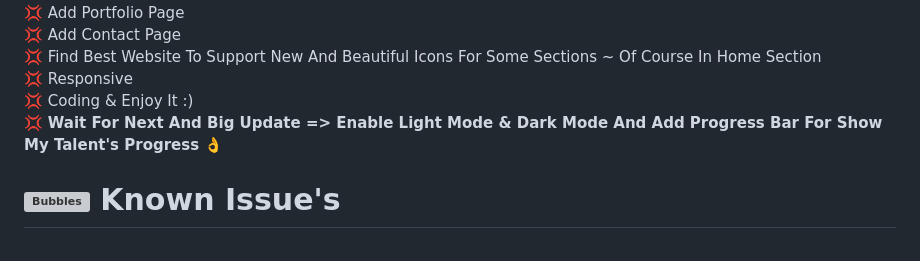
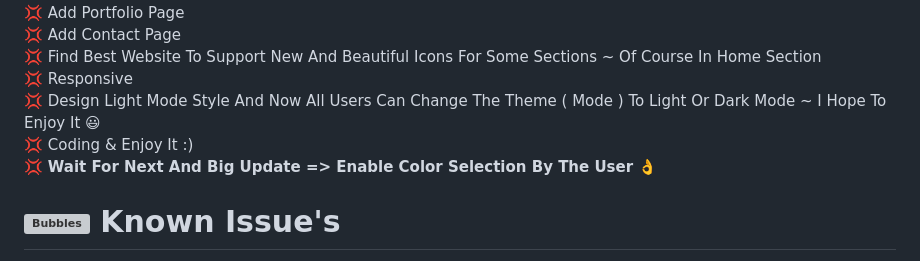
Before and after one commit to AshkanPoyber/AshkanPoyber.github.io, a Markdown page: README.md, the part around the change. Rendered like a GitHub page; grey boxes are pictures that could not be loaded.

```diff
--- a/README.md
+++ b/README.md
@@ -46,9 +46,11 @@ https://AshkanPoyber.github.io
 <br>
 💢 Responsive
 <br>
+💢 Design Light Mode Style And Now All Users Can Change The Theme ( Mode ) To Light Or Dark Mode ~ I Hope To Enjoy It 😃
+<br>
 💢 Coding & Enjoy It :)
 <br>
-💢 **Wait For Next And Big Update => Enable Light Mode & Dark Mode And Add Progress Bar For Show My Talent's Progress 👌**
+💢 **Wait For Next And Big Update => Enable Color Selection By The User 👌**
 
 
 # <img src="https://raw.githubusercontent.com/Tarikul-Islam-Anik/Animated-Fluent-Emojis/master/Emojis/Symbols/Bubbles.png" alt="Bubbles" width="40" height="40" /> Known Issue's
```
